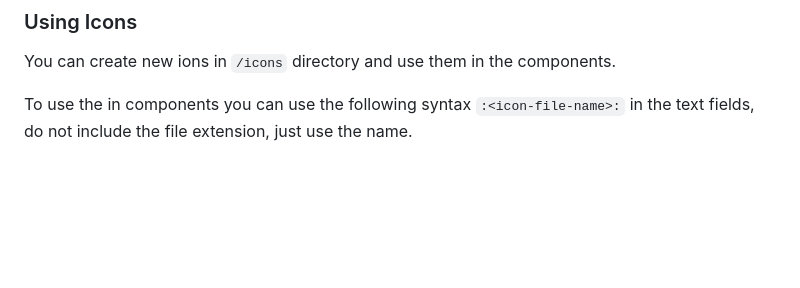
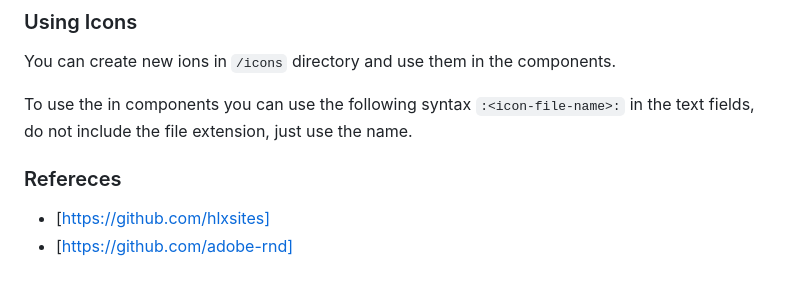
Before and after one commit to anchoraorg/client-ta-eds-poptennis, a Markdown page: README.md, the part around the change. GitHub-like rendering; blank space fills up the shorter version.

Commit message:
add reference site location.

```diff
--- a/README.md
+++ b/README.md
@@ -197,3 +197,8 @@ Branch Preview URL Format: `https://<branch-name>--client-ta-eds-poptennis--anch
 You can create new ions in `/icons` directory and use them in the components.
 
 To use the in components you can use the following syntax `:<icon-file-name>:` in the text fields, do not include the file extension, just use the name.
+
+### Refereces
+
+- [https://github.com/hlxsites]
+- [https://github.com/adobe-rnd]
```
